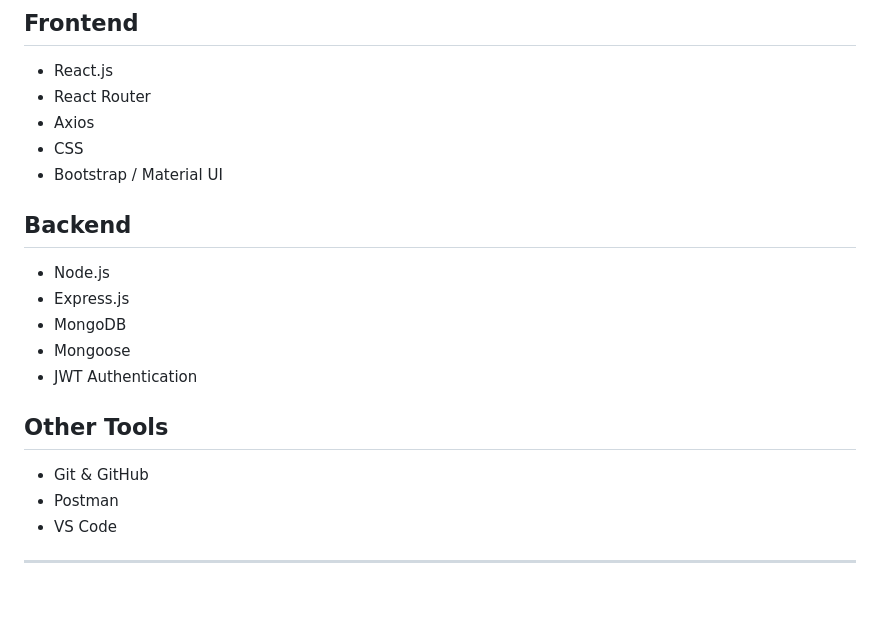
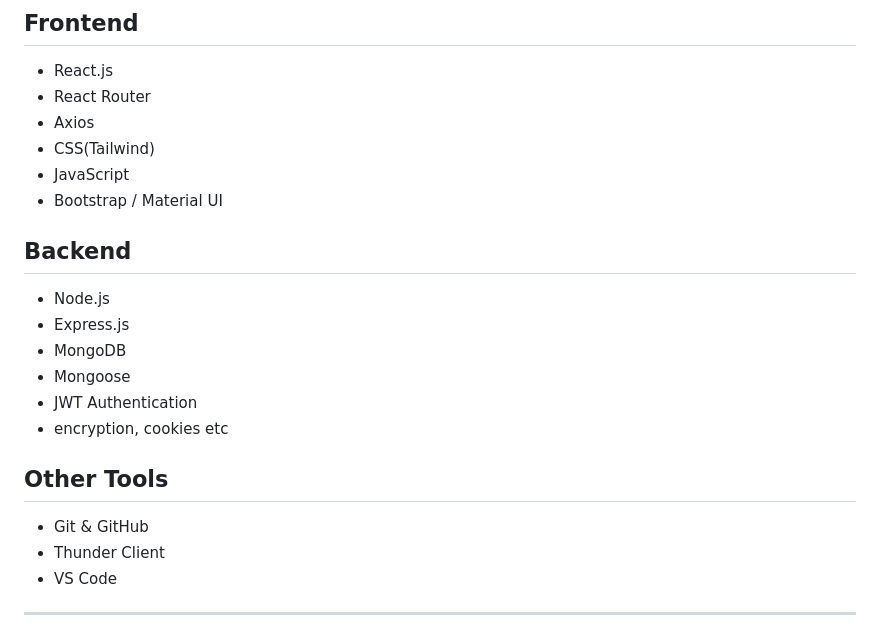
Before and after one commit to sumit-make/Stockzen, a Markdown page: README.md, the part around the change. Drawn GitHub-style; blank space fills up the shorter version.

Commit message:
Modify tech stack in README
Updated technology stack in README to reflect Tailwind CSS and Thunder Client.

```diff
--- a/README.md
+++ b/README.md
@@ -66,7 +66,8 @@ The platform is designed to simulate a real-world trading experience with secure
 - React.js
 - React Router
 - Axios
-- CSS
+- CSS(Tailwind)
+- JavaScript
 - Bootstrap / Material UI
 
 ## Backend
@@ -75,10 +76,11 @@ The platform is designed to simulate a real-world trading experience with secure
 - MongoDB
 - Mongoose
 - JWT Authentication
+- encryption, cookies etc
 
 ## Other Tools
 - Git & GitHub
-- Postman
+- Thunder Client
 - VS Code
 
 ---
```
